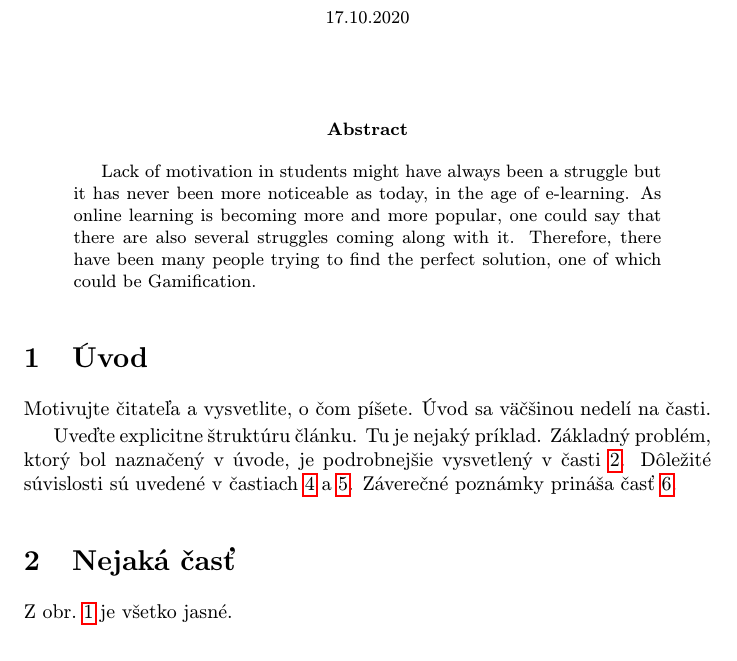
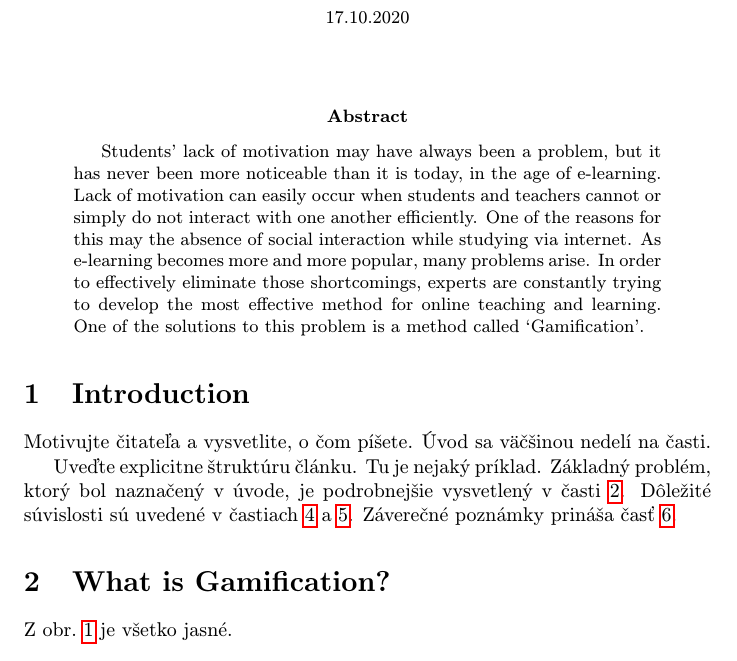
Before and after one commit to KarinKollarovicova/MIP_Project1, a LaTeX paper (Gamification_asi.tex): part of page 1 of 2, cut so that both start at the same text. Compiled offline with pdfLaTeX.

Commit message:
abstract

```diff
--- a/Gamification_asi.tex
+++ b/Gamification_asi.tex
@@ -32,12 +32,12 @@
 \maketitle
 
 \begin{abstract}
-	Lack of motivation in students might have always been a struggle but it has never been more noticeable as today, in the age of e-learning. As online learning is becoming more and more popular, one could say that there are also several struggles coming along with it. Therefore, there have been many people trying to find the perfect solution, one of which could be Gamification.
+	Students’ lack of motivation may have always been a problem, but it has never been more noticeable than it is today, in the age of e-learning. Lack of motivation can easily occur when students and teachers cannot or simply do not interact with one another efficiently. One of the reasons for this may the absence of social interaction while studying via internet. As e-learning becomes more and more popular, many problems arise. In order to effectively eliminate those shortcomings, experts are constantly trying to develop the most effective method for online teaching and learning. One of the solutions to this problem is a method called ‘Gamification’.
 \end{abstract}
 
 
 
-\section{Úvod}
+\section{Introduction}
 
 Motivujte čitateľa a vysvetlite, o čom píšete. Úvod sa väčšinou nedelí na časti.
 
@@ -48,7 +48,7 @@ Záverečné poznámky prináša časť~\ref{zaver}.
 
 
 
-\section{Nejaká časť} \label{nejaka}
+\section{What is Gamification?} \label{nejaka}
 
 Z obr.~\ref{f:rozhod} je všetko jasné.
 
```
